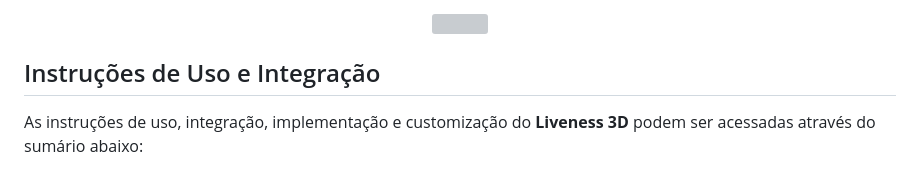
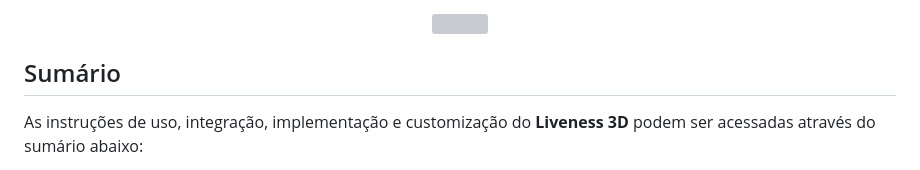
Before and after one commit to oititec/flutter-liveness3d-bridge, a Markdown page: README.md, the part around the change. Rendered like a GitHub page; grey boxes are pictures that could not be loaded.

Commit message:
feat(readme): change instructions title

```diff
--- a/README.md
+++ b/README.md
@@ -22,7 +22,7 @@ O Flutter fornece duas classes principais para facilitar a comunicação atravé
  <img src="https://miro.medium.com/v2/0*33bydz0LNvKaJ4kY.png"/>
 </p>
 
-## Instruções de Uso e Integração
+## Sumário
 
 As instruções de uso, integração, implementação e customização do **Liveness 3D** podem ser acessadas através do sumário abaixo:
 
```
